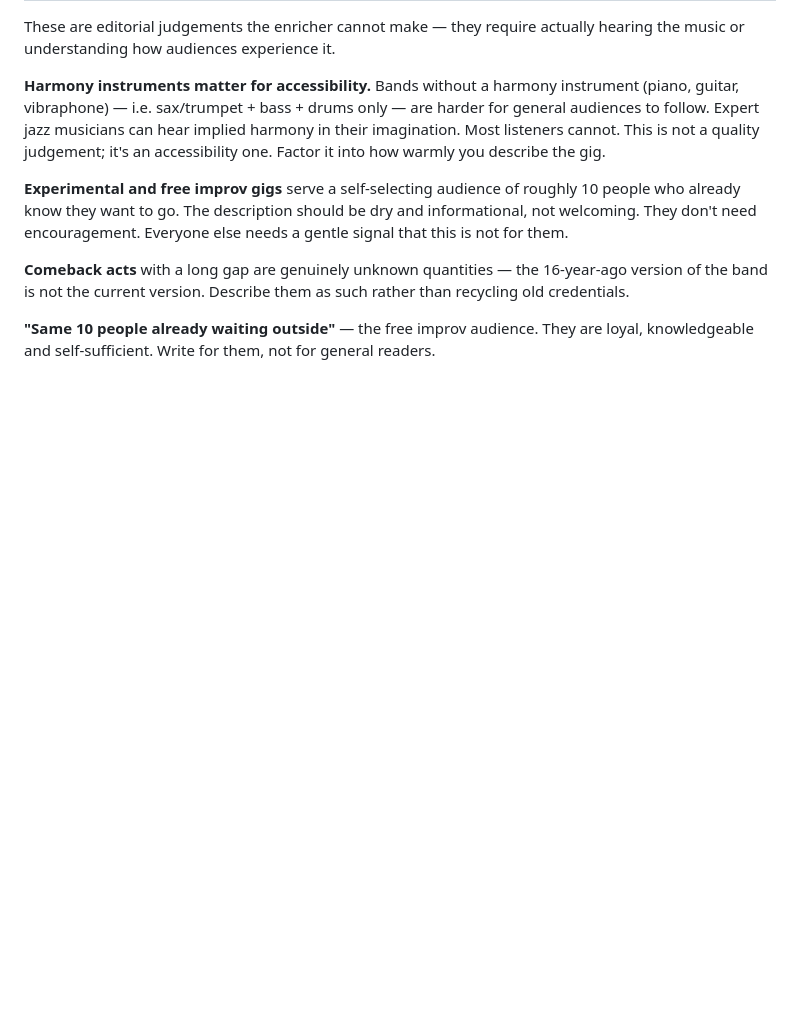
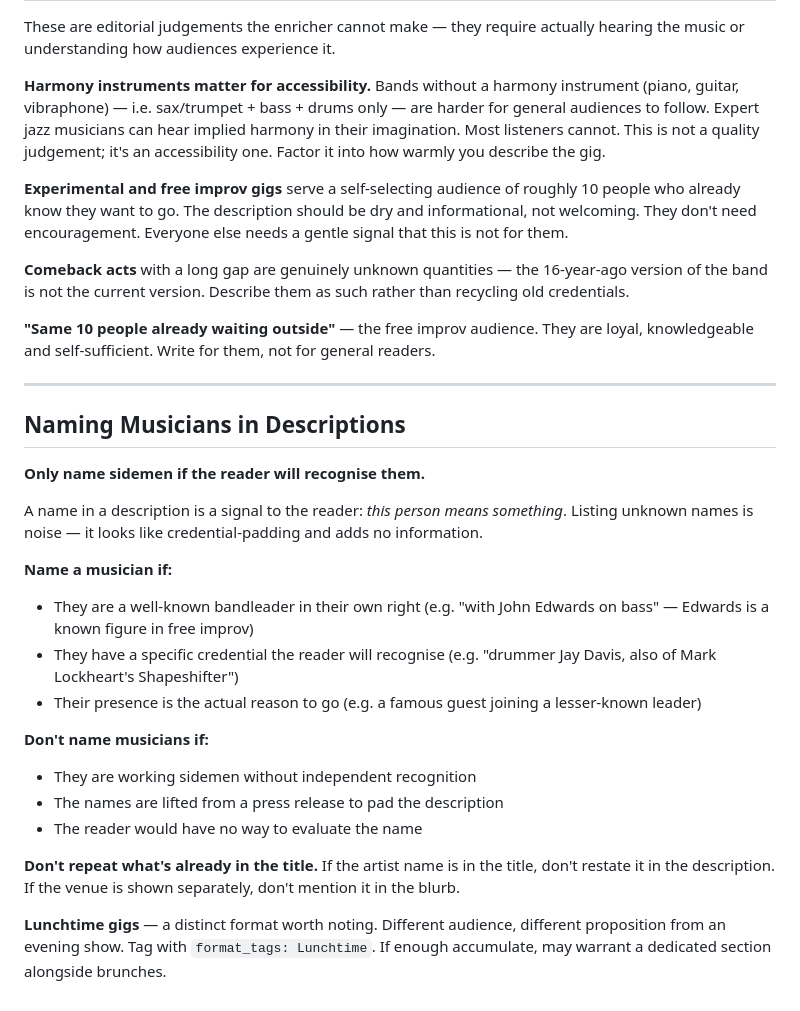
Before and after one commit to ianlathamvortex/london_jazz_listings, a Markdown page: EDITORIAL_STANDARDS.md, the part around the change. Rendered like a GitHub page; blank space fills up the shorter version.

Commit message:
Add sideman naming rule and lunchtime format note to editorial standards

```diff
--- a/EDITORIAL_STANDARDS.md
+++ b/EDITORIAL_STANDARDS.md
@@ -246,3 +246,34 @@ recycling old credentials.
 
 **"Same 10 people already waiting outside"** — the free improv audience. They are
 loyal, knowledgeable and self-sufficient. Write for them, not for general readers.
+
+---
+
+## Naming Musicians in Descriptions
+
+**Only name sidemen if the reader will recognise them.**
+
+A name in a description is a signal to the reader: *this person means something*.
+Listing unknown names is noise — it looks like credential-padding and adds no
+information.
+
+**Name a musician if:**
+- They are a well-known bandleader in their own right
+  (e.g. "with John Edwards on bass" — Edwards is a known figure in free improv)
+- They have a specific credential the reader will recognise
+  (e.g. "drummer Jay Davis, also of Mark Lockheart's Shapeshifter")
+- Their presence is the actual reason to go
+  (e.g. a famous guest joining a lesser-known leader)
+
+**Don't name musicians if:**
+- They are working sidemen without independent recognition
+- The names are lifted from a press release to pad the description
+- The reader would have no way to evaluate the name
+
+**Don't repeat what's already in the title.** If the artist name is in the title,
+don't restate it in the description. If the venue is shown separately, don't
+mention it in the blurb.
+
+**Lunchtime gigs** — a distinct format worth noting. Different audience, different
+proposition from an evening show. Tag with `format_tags: Lunchtime`. If enough
+accumulate, may warrant a dedicated section alongside brunches.
```
